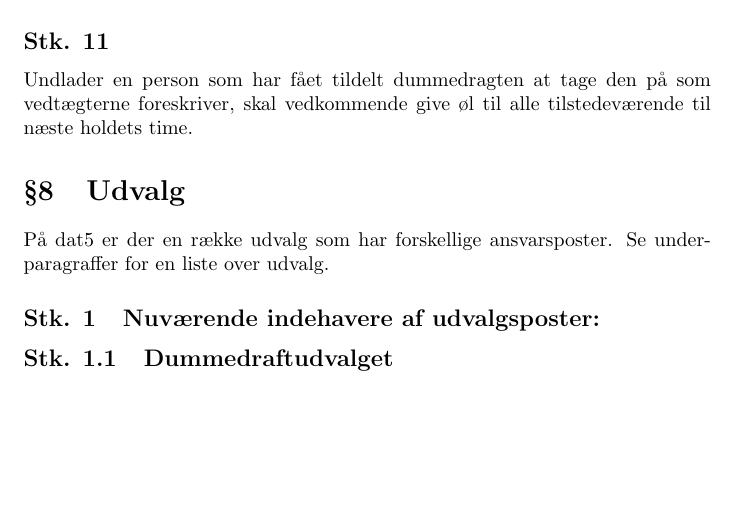
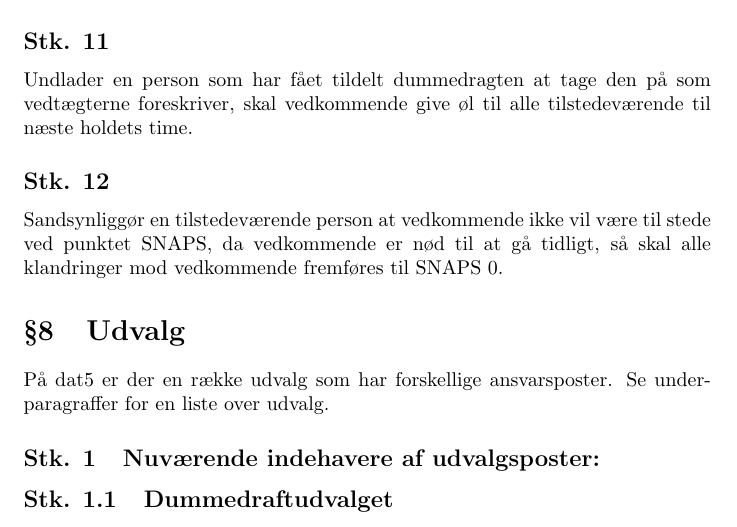
Before and after one commit to ullebe1/dat5vedtaegter, a LaTeX document (main.tex): part of page 6 of 9, cut so that both start at the same text, the shorter picture padded with empty space. Compiled offline with pdfLaTeX.

Commit message:
Folk som går tidligt skal klandres til SNAPS 0

```diff
--- a/main.tex
+++ b/main.tex
@@ -145,6 +145,8 @@ version={4.0},
 	Hver uge uddeles Dummedragten til en person fra holdet som har tabt en klandring. Denne person findes ved en d'ary afstemning, og skal efterfølgende have dragten på til en forelæsning inden næste holdets time.
 	\subsection{}
 	Undlader en person som har fået tildelt dummedragten at tage den på som vedtægterne foreskriver, skal vedkommende give øl til alle tilstedeværende til næste holdets time.
+	\subsection{}
+	Sandsynliggør en tilstedeværende person at vedkommende ikke vil være til stede ved punktet SNAPS, da vedkommende er nød til at gå tidligt, så skal alle klandringer mod vedkommende fremføres til SNAPS 0.
 
 	\section{Udvalg}
 	På dat5 er der en række udvalg som har forskellige ansvarsposter. Se underparagraffer for en liste over udvalg.
```
